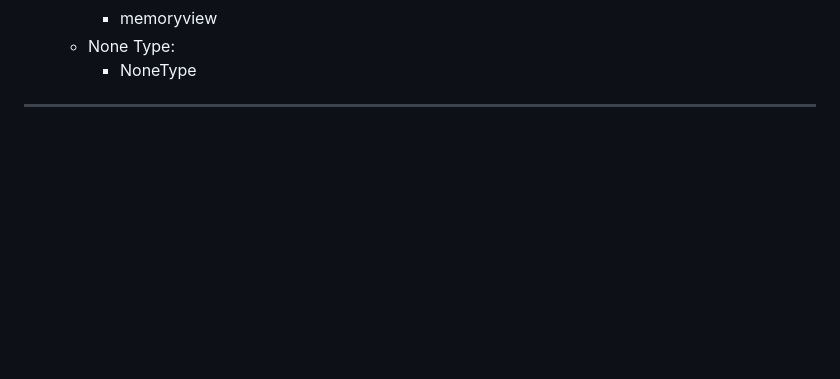
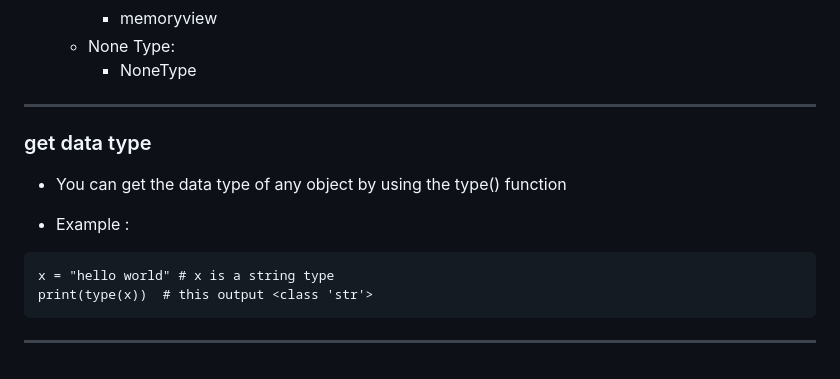
Before and after one commit to jeyachandran17/documents, a Markdown page: python_document/python.md, the part around the change. GitHub-like rendering; blank space fills up the shorter version.

Commit message:
get data type

````diff
--- a/python_document/python.md
+++ b/python_document/python.md
@@ -175,3 +175,14 @@ print(x)
         - NoneType
 
 <hr>
+
+### get data type
+
+- You can get the data type of any object by using the type() function
+
+- Example :
+```
+x = "hello world" # x is a string type
+print(type(x))  # this output <class 'str'>
+```
+<hr>
````
